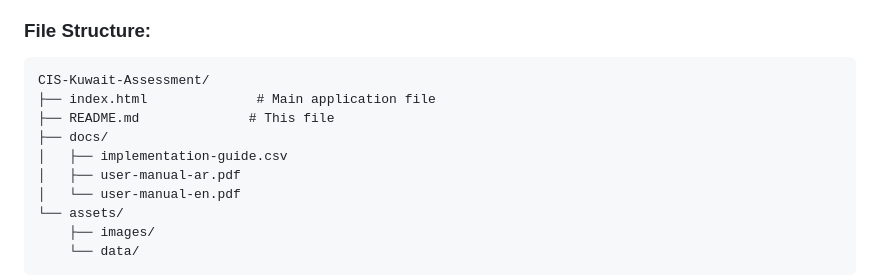
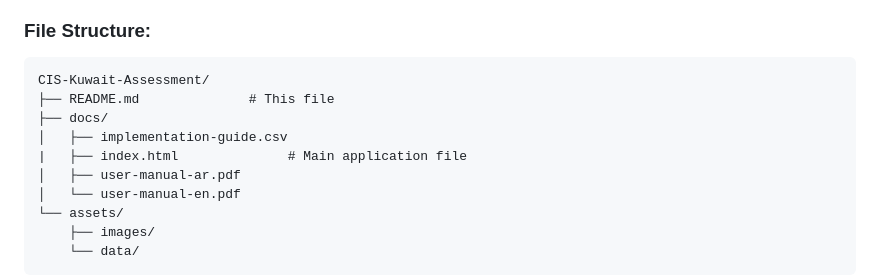
Before and after one commit to SiteQ8/CIS-Kuwait-Assessment, a Markdown page: readme.md, the part around the change. GitHub-like rendering.

````diff
--- a/readme.md
+++ b/readme.md
@@ -197,10 +197,10 @@ start index.html
 ### File Structure:
 ```
 CIS-Kuwait-Assessment/
-├── index.html              # Main application file
 ├── README.md              # This file
 ├── docs/
 │   ├── implementation-guide.csv
+|   ├── index.html              # Main application file
 │   ├── user-manual-ar.pdf
 │   └── user-manual-en.pdf
 └── assets/
````
